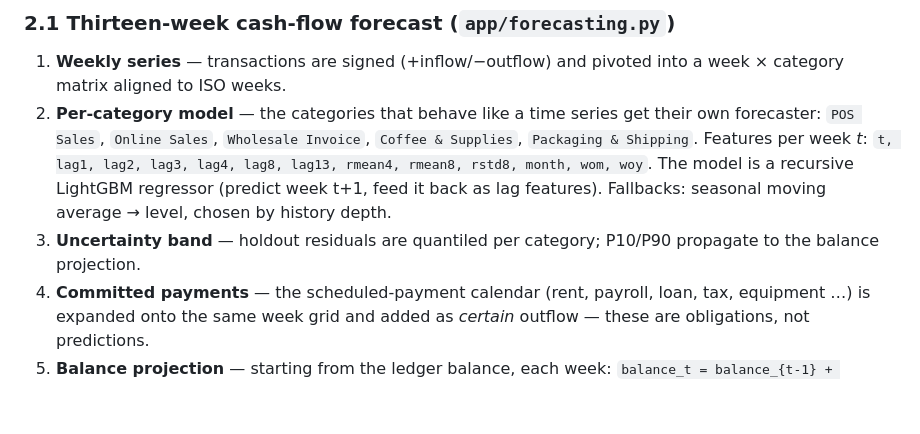
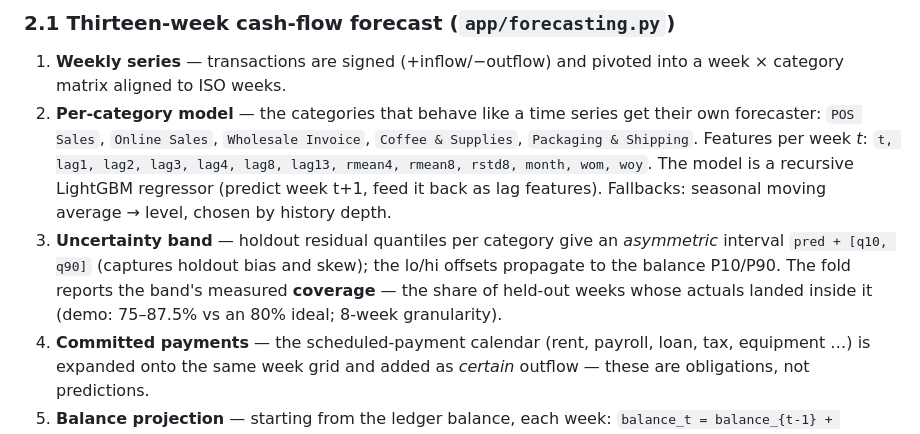
Before and after one commit to taku629/ledgerpilot, a Markdown page: docs/TECHNICAL_DOCUMENTATION.md, the part around the change. Drawn GitHub-style; blank space fills up the shorter version.

```diff
--- a/docs/TECHNICAL_DOCUMENTATION.md
+++ b/docs/TECHNICAL_DOCUMENTATION.md
@@ -69,8 +69,11 @@ enforces, and the owner approves**.
    rmean4, rmean8, rstd8, month, wom, woy`. The model is a recursive
    LightGBM regressor (predict week t+1, feed it back as lag features).
    Fallbacks: seasonal moving average → level, chosen by history depth.
-3. **Uncertainty band** — holdout residuals are quantiled per category;
-   P10/P90 propagate to the balance projection.
+3. **Uncertainty band** — holdout residual quantiles per category give an
+   *asymmetric* interval `pred + [q10, q90]` (captures holdout bias and skew);
+   the lo/hi offsets propagate to the balance P10/P90. The fold reports the
+   band's measured **coverage** — the share of held-out weeks whose actuals
+   landed inside it (demo: 75–87.5% vs an 80% ideal; 8-week granularity).
 4. **Committed payments** — the scheduled-payment calendar (rent, payroll,
    loan, tax, equipment …) is expanded onto the same week grid and added as
    *certain* outflow — these are obligations, not predictions.
```
Also changed, not shown: README.md (+3 -1 lines), docs/DEMO_VIDEO_SCRIPT.md (+4 -1 lines).
